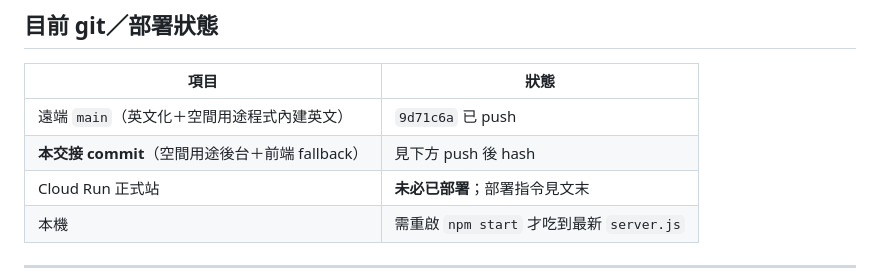
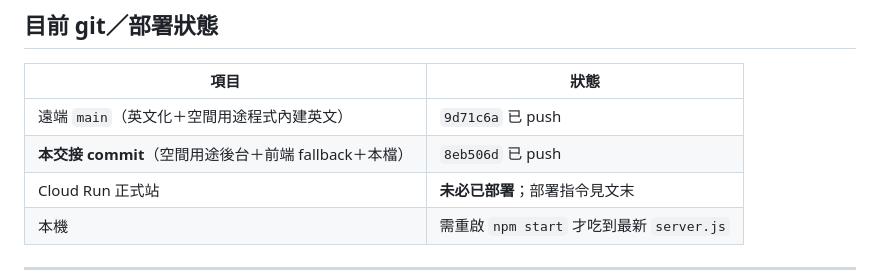
Before and after one commit to taskmatching-stack/matchdo, a Markdown page: docs/PROGRESS-promo-portrait-mood-i18n-space-use-2026-08-21.md, the part around the change. Drawn GitHub-style.

Commit message:
docs: pin handoff commit hash 8eb506d
Co-authored-by: Cursor <cursoragent@cursor.com>

```diff
--- a/docs/PROGRESS-promo-portrait-mood-i18n-space-use-2026-08-21.md
+++ b/docs/PROGRESS-promo-portrait-mood-i18n-space-use-2026-08-21.md
@@ -10,7 +10,7 @@
 | 項目 | 狀態 |
 |------|------|
 | 遠端 `main`（英文化＋空間用途程式內建英文） | `9d71c6a` 已 push |
-| **本交接 commit**（空間用途後台＋前端 fallback） | 見下方 push 後 hash |
+| **本交接 commit**（空間用途後台＋前端 fallback＋本檔） | `8eb506d` 已 push |
 | Cloud Run 正式站 | **未必已部署**；部署指令見文末 |
 | 本機 | 需重啟 `npm start` 才吃到最新 `server.js` |
 
```
